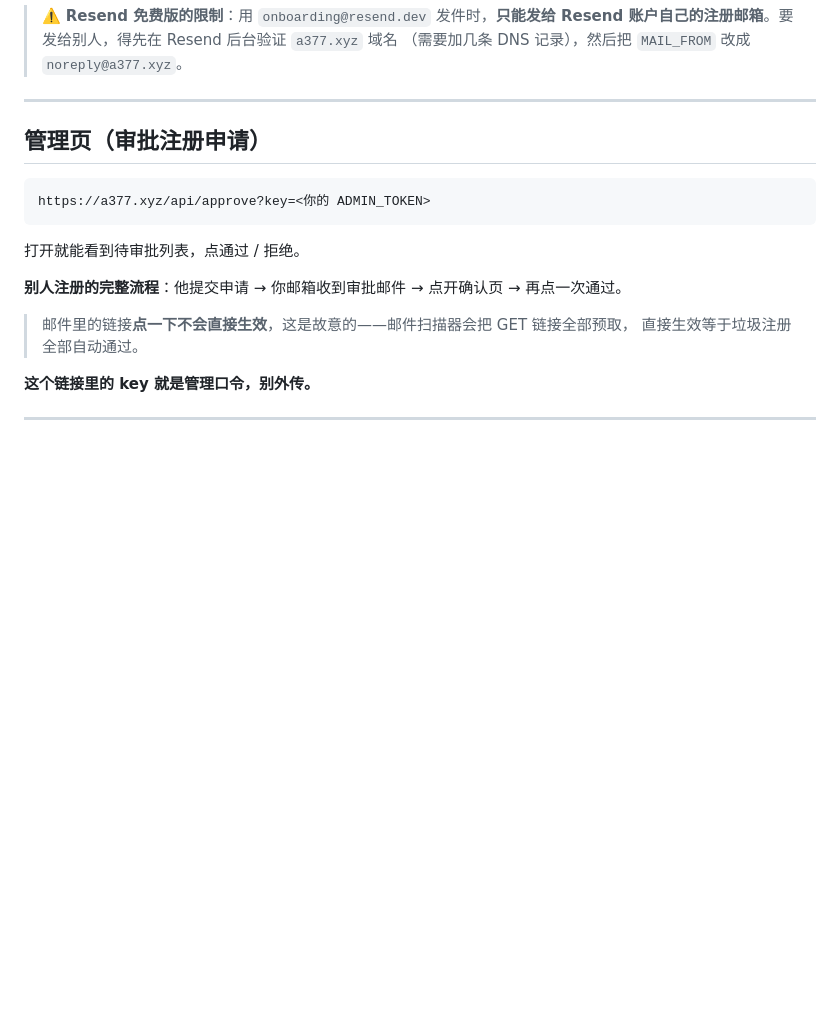
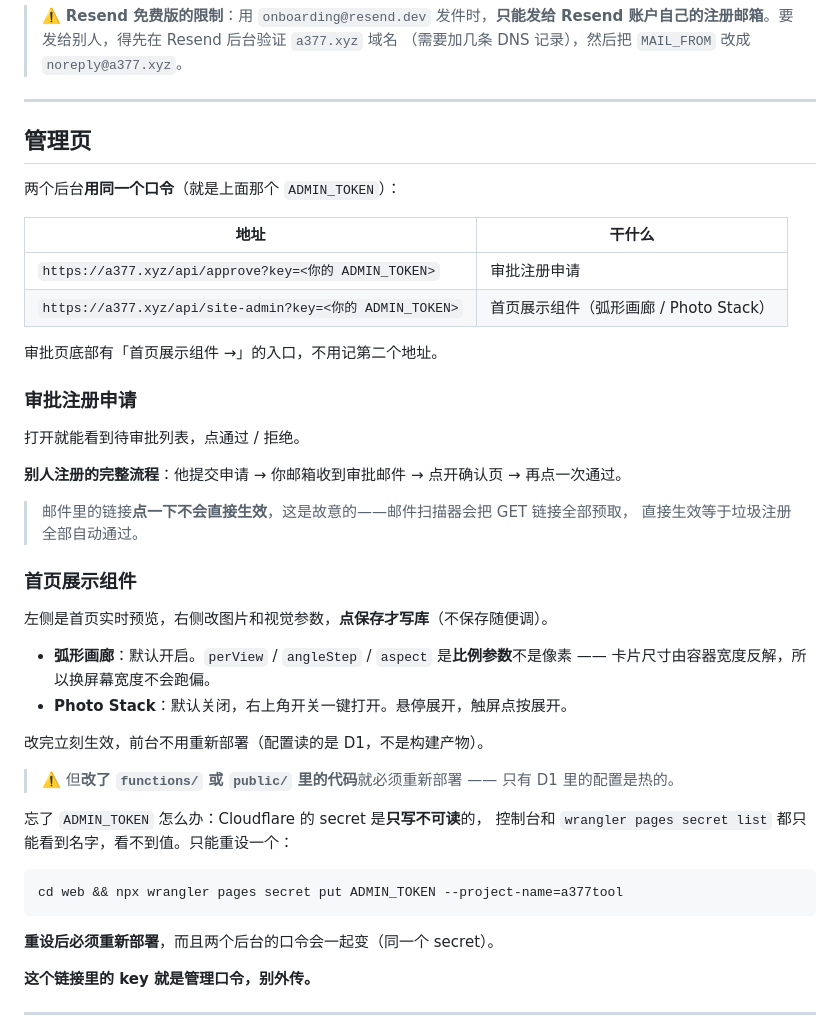
Before and after one commit to A3-77/a377tool, a Markdown page: 在线版部署说明.md, the part around the change. Rendered like a GitHub page; blank space fills up the shorter version.

Commit message:
docs: 补上展示组件后台的入口说明
- 在线版部署说明.md：「管理页」一节扩成两个后台的表格（审批 + 展示组件），
  写明共用同一个 ADMIN_TOKEN、只有 D1 配置是热的（改代码要重新部署）、
  以及忘掉口令后只能重设（Cloudflare secret 只写不可读）。
- AGENTS.md：展示组件那节标明后台地址和 /api/approve 共用口令。

实测线上（a377.xyz）已部署完成：/api/site 200、/api/site-admin 鉴权生效、
首页 24 张卡片 24 张图全部解码、无横向溢出。

````diff
--- a/在线版部署说明.md
+++ b/在线版部署说明.md
@@ -103,11 +103,18 @@ npx wrangler pages secret put <变量名> --project-name=a377tool
 
 ---
 
-## 管理页（审批注册申请）
+## 管理页
 
-```
-https://a377.xyz/api/approve?key=<你的 ADMIN_TOKEN>
-```
+两个后台**用同一个口令**（就是上面那个 `ADMIN_TOKEN`）：
+
+| 地址 | 干什么 |
+| --- | --- |
+| `https://a377.xyz/api/approve?key=<你的 ADMIN_TOKEN>` | 审批注册申请 |
+| `https://a377.xyz/api/site-admin?key=<你的 ADMIN_TOKEN>` | 首页展示组件（弧形画廊 / Photo Stack） |
+
+审批页底部有「首页展示组件 →」的入口，不用记第二个地址。
+
+### 审批注册申请
 
 打开就能看到待审批列表，点通过 / 拒绝。
 
@@ -115,6 +122,27 @@ https://a377.xyz/api/approve?key=<你的 ADMIN_TOKEN>
 
 > 邮件里的链接**点一下不会直接生效**，这是故意的——邮件扫描器会把 GET 链接全部预取，
 > 直接生效等于垃圾注册全部自动通过。
+
+### 首页展示组件
+
+左侧是首页实时预览，右侧改图片和视觉参数，**点保存才写库**（不保存随便调）。
+
+- **弧形画廊**：默认开启。`perView` / `angleStep` / `aspect` 是**比例参数**不是像素 ——
+  卡片尺寸由容器宽度反解，所以换屏幕宽度不会跑偏。
+- **Photo Stack**：默认关闭，右上角开关一键打开。悬停展开，触屏点按展开。
+
+改完立刻生效，前台不用重新部署（配置读的是 D1，不是构建产物）。
+
+> ⚠️ 但**改了 `functions/` 或 `public/` 里的代码**就必须重新部署 —— 只有 D1 里的配置是热的。
+
+忘了 `ADMIN_TOKEN` 怎么办：Cloudflare 的 secret 是**只写不可读**的，
+控制台和 `wrangler pages secret list` 都只能看到名字，看不到值。只能重设一个：
+
+```bash
+cd web && npx wrangler pages secret put ADMIN_TOKEN --project-name=a377tool
+```
+
+**重设后必须重新部署**，而且两个后台的口令会一起变（同一个 secret）。
 
 **这个链接里的 key 就是管理口令，别外传。**
 
````
Also changed, not shown: AGENTS.md (+7 -0 lines).
